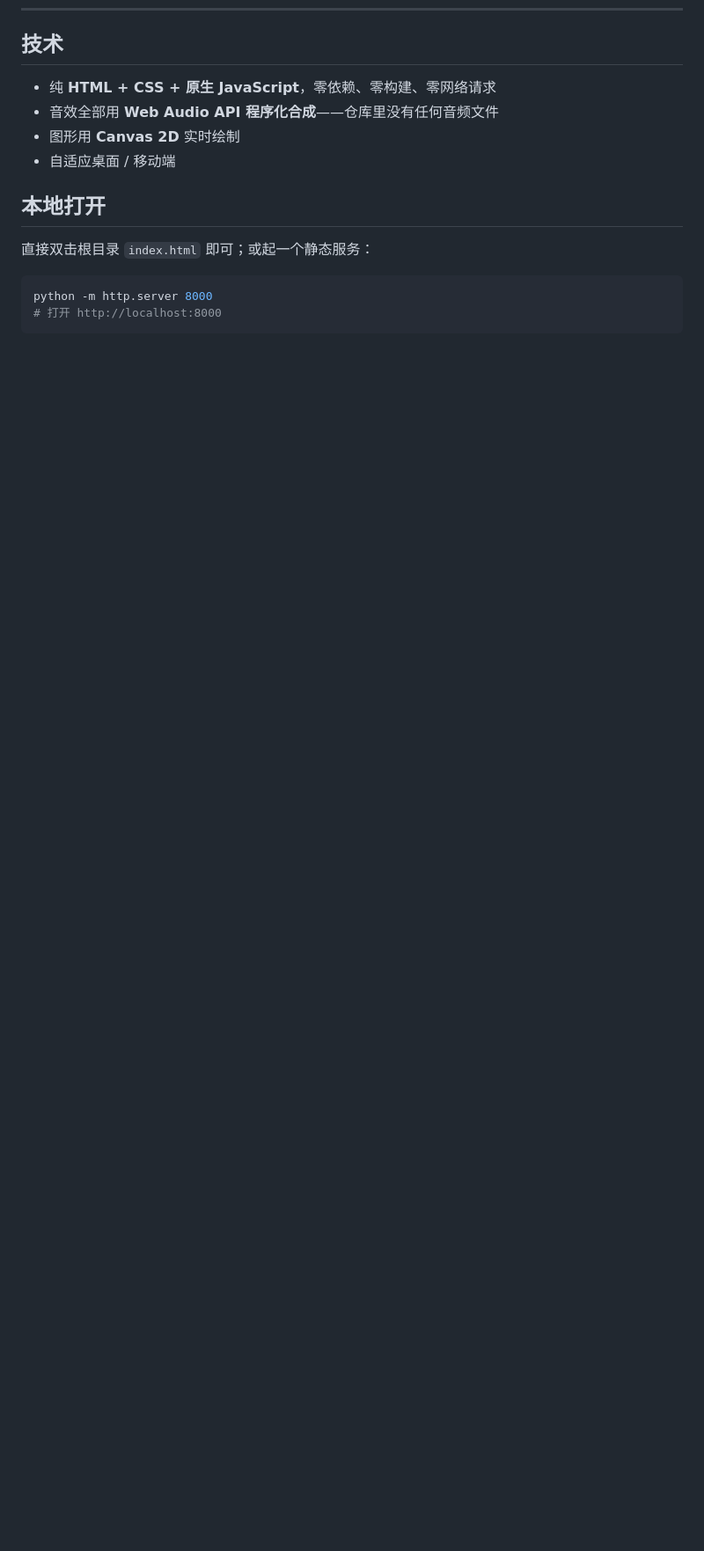
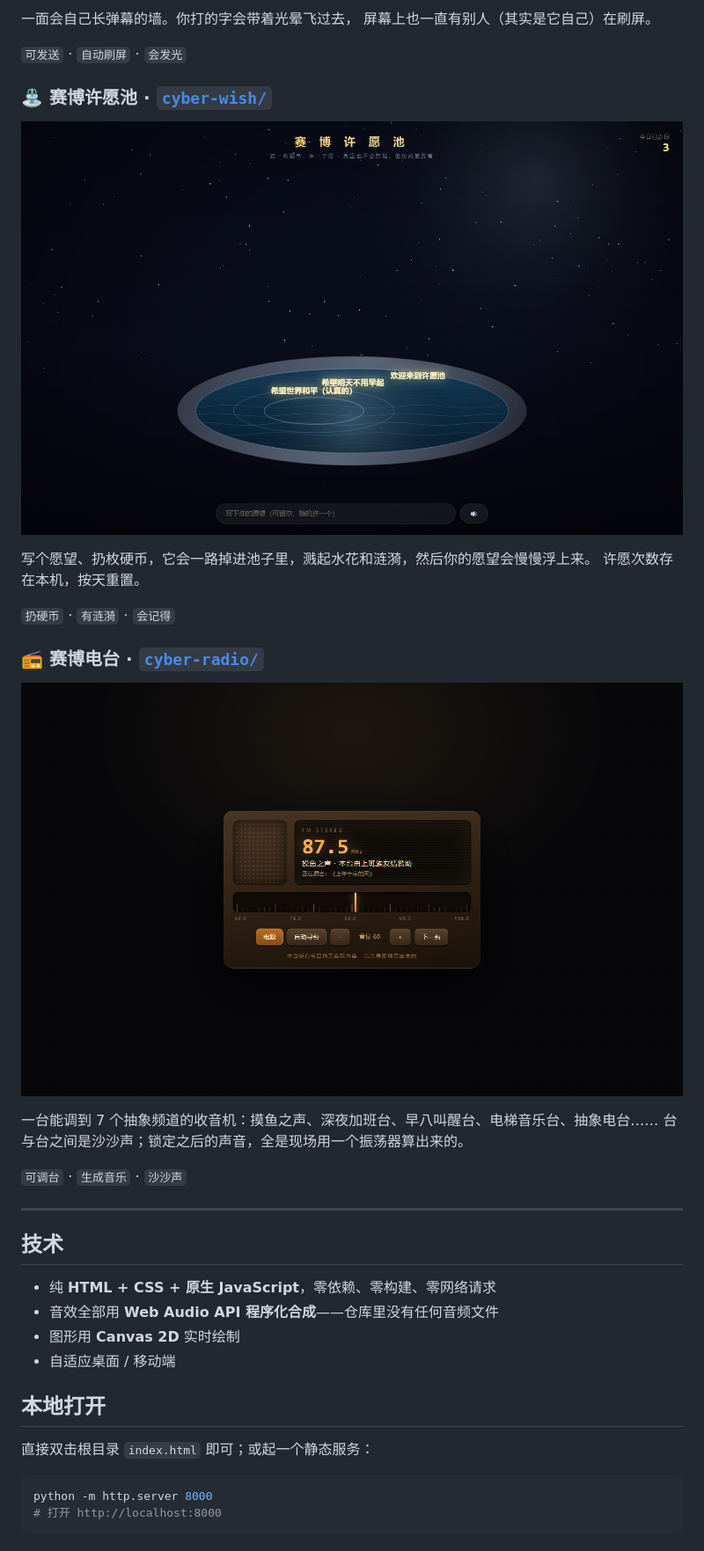
Before and after one commit to charanie/useless-toys, a Markdown page: README.md, the part around one of its changes. Shown at 88% size. Drawn GitHub-style; pictures changed too: shots/radio.png (added), shots/wish.png (added); blank space fills up the shorter version.

```diff
--- a/README.md
+++ b/README.md
@@ -178,3 +193,28 @@
+一面会自己长弹幕的墙。你打的字会带着光晕飞过去，
+屏幕上也一直有别人（其实是它自己）在刷屏。
+
+`可发送` · `自动刷屏` · `会发光`
+
+### ⛲ 赛博许愿池 · [`cyber-wish/`](cyber-wish/)
+
+![赛博许愿池](shots/wish.png)
+
+写个愿望、扔枚硬币，它会一路掉进池子里，溅起水花和涟漪，然后你的愿望会慢慢浮上来。
+许愿次数存在本机，按天重置。
+
+`扔硬币` · `有涟漪` · `会记得`
+
+### 📻 赛博电台 · [`cyber-radio/`](cyber-radio/)
+
+![赛博电台](shots/radio.png)
+
+一台能调到 7 个抽象频道的收音机：摸鱼之声、深夜加班台、早八叫醒台、电梯音乐台、抽象电台……
+台与台之间是沙沙声；锁定之后的声音，全是现场用一个振荡器算出来的。
+
+`可调台` · `生成音乐` · `沙沙声`
+
+---
+
 ## 技术
 
 - 纯 **HTML + CSS + 原生 JavaScript**，零依赖、零构建、零网络请求
```
Also changed, not shown: other parts of README.md (+16 -1 lines), shots/danmaku.png (added), shots/fall.png (added), shots/shop.png, 5 other files.
